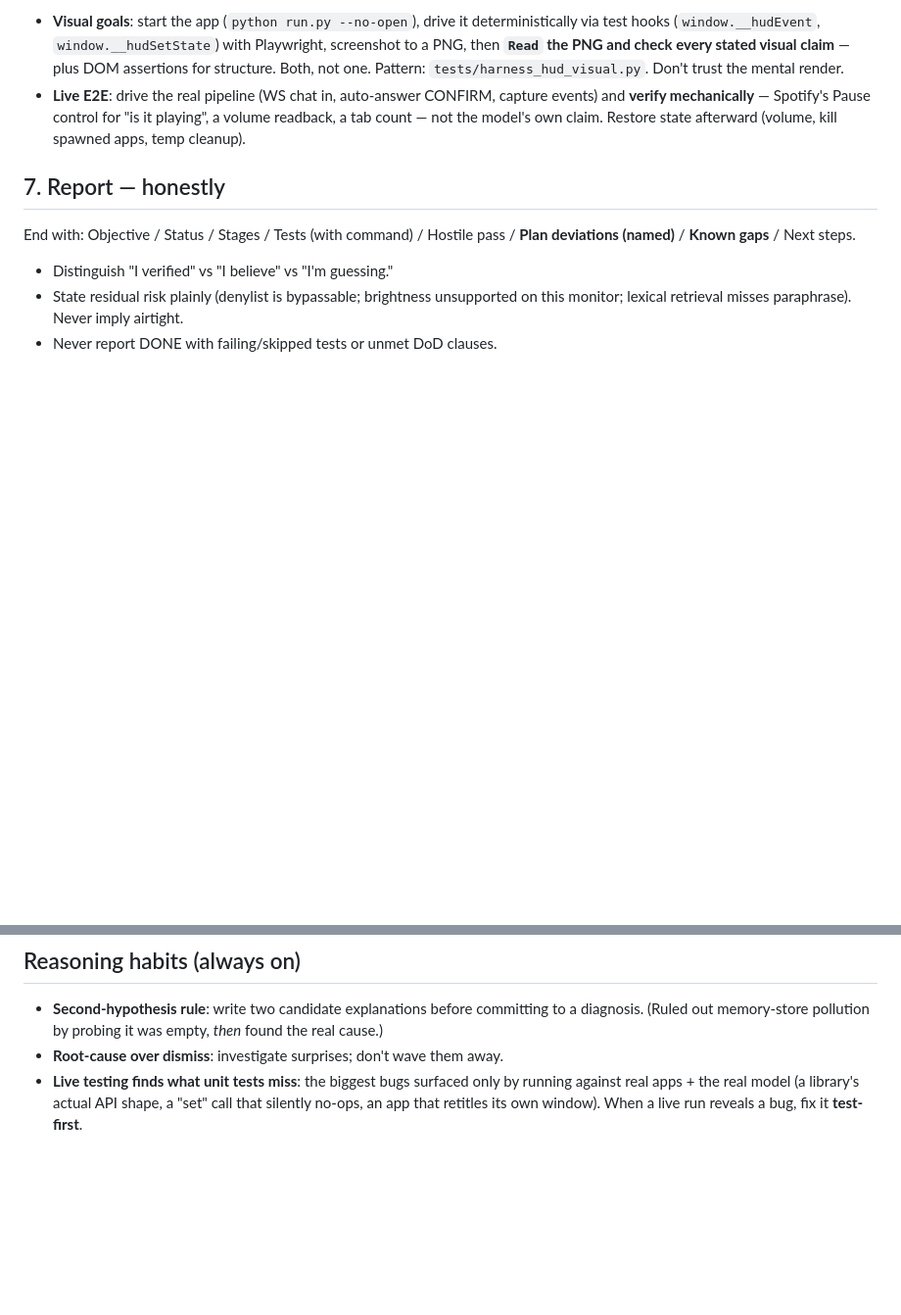
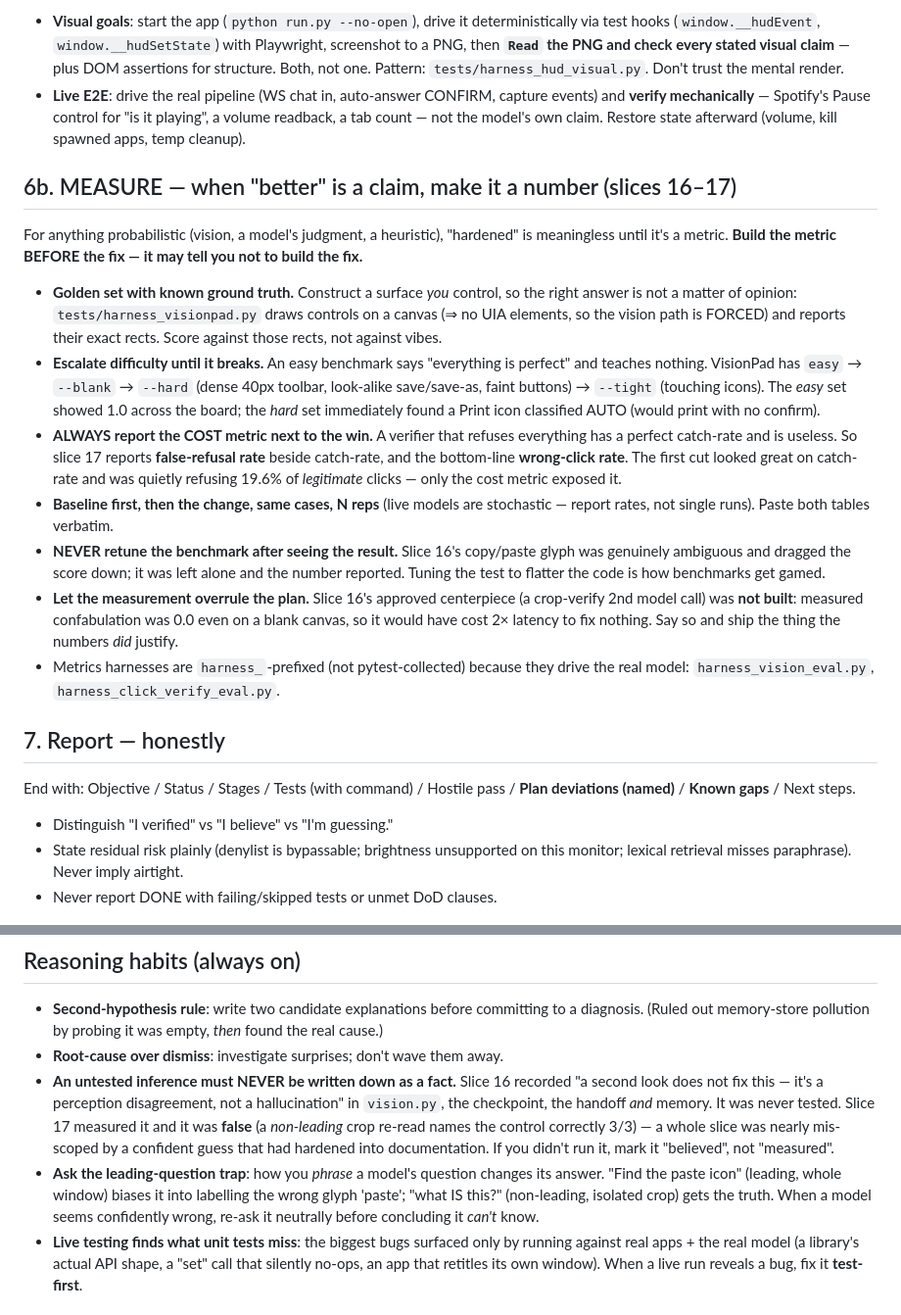
Before and after one commit to malekthegamer/JARVIS, a Markdown page: HARNESS.md, 2 parts joined by grey strips. Shown at 98% size. Rendered like a GitHub page; blank space fills up the shorter version.

Commit message:
HARNESS.md: add the measurement discipline (the missing lesson of slices 16-17)
HARNESS.md is the "how we build" doc, and it had NOTHING about the single biggest
methodological advance of the last two slices. A fresh session reading it would
not learn the discipline that killed slice 16's approved centerpiece and caught
slice 17's false-refusal bug.

New section 6b — MEASURE:
- Build the metric BEFORE the fix; it may tell you not to build the fix (slice 16
  measured confabulation at 0.0 even on a blank canvas, so the approved
  crop-verify pass would have cost 2x latency to fix nothing -- it wasn't built).
- Golden set with ground truth YOU control (canvas-drawn controls => no UIA
  elements => the vision path is forced; exact rects reported).
- Escalate difficulty until it breaks: easy -> blank -> hard -> tight. The easy
  set said "everything is perfect"; the hard set immediately found a Print icon
  classified AUTO.
- ALWAYS report the COST metric beside the win: a verifier that refuses
  everything has a perfect catch-rate and is useless. Slice 17's first cut looked
  great on catch-rate while quietly refusing 19.6% of legitimate clicks -- only
  the false-refusal metric exposed it.
- Never retune the benchmark after seeing the result.

Two reasoning habits, both learned the hard way:
- An untested inference must NEVER be written down as a fact. Slice 16 hardened a
  confident guess into four documents; slice 17 measured it and it was false.
  If you didn't run it, mark it "believed", not "measured".
- The leading-question trap: how you phrase a model's question changes its answer.
  "Find the paste icon" (leading) biases it into mislabelling; "what IS this?"
  (non-leading) gets the truth.

Verified a fresh session's onboarding path is real, not just self-consistent:
every doc, harness and entry point referenced exists, and the claimed baseline
(504) equals what pytest actually collects.

Co-Authored-By: Claude Fable 5 <noreply@anthropic.com>

```diff
--- a/HARNESS.md
+++ b/HARNESS.md
@@ -113,6 +113,38 @@ asked.
   "is it playing", a volume readback, a tab count — not the model's own claim.
   Restore state afterward (volume, kill spawned apps, temp cleanup).
 
+## 6b. MEASURE — when "better" is a claim, make it a number (slices 16–17)
+For anything probabilistic (vision, a model's judgment, a heuristic), "hardened"
+is meaningless until it's a metric. **Build the metric BEFORE the fix — it may
+tell you not to build the fix.**
+
+- **Golden set with known ground truth.** Construct a surface *you* control, so
+  the right answer is not a matter of opinion: `tests/harness_visionpad.py` draws
+  controls on a canvas (⇒ no UIA elements, so the vision path is FORCED) and
+  reports their exact rects. Score against those rects, not against vibes.
+- **Escalate difficulty until it breaks.** An easy benchmark says "everything is
+  perfect" and teaches nothing. VisionPad has `easy` → `--blank` → `--hard`
+  (dense 40px toolbar, look-alike save/save-as, faint buttons) → `--tight`
+  (touching icons). The *easy* set showed 1.0 across the board; the *hard* set
+  immediately found a Print icon classified AUTO (would print with no confirm).
+- **ALWAYS report the COST metric next to the win.** A verifier that refuses
+  everything has a perfect catch-rate and is useless. So slice 17 reports
+  **false-refusal rate** beside catch-rate, and the bottom-line **wrong-click
+  rate**. The first cut looked great on catch-rate and was quietly refusing 19.6%
+  of *legitimate* clicks — only the cost metric exposed it.
+- **Baseline first, then the change, same cases, N reps** (live models are
+  stochastic — report rates, not single runs). Paste both tables verbatim.
+- **NEVER retune the benchmark after seeing the result.** Slice 16's copy/paste
+  glyph was genuinely ambiguous and dragged the score down; it was left alone and
+  the number reported. Tuning the test to flatter the code is how benchmarks get
+  gamed.
+- **Let the measurement overrule the plan.** Slice 16's approved centerpiece (a
+  crop-verify 2nd model call) was **not built**: measured confabulation was 0.0
+  even on a blank canvas, so it would have cost 2× latency to fix nothing. Say so
+  and ship the thing the numbers *did* justify.
+- Metrics harnesses are `harness_`-prefixed (not pytest-collected) because they
+  drive the real model: `harness_vision_eval.py`, `harness_click_verify_eval.py`.
+
 ## 7. Report — honestly
 End with: Objective / Status / Stages / Tests (with command) / Hostile pass /
 **Plan deviations (named)** / **Known gaps** / Next steps.
@@ -132,6 +164,18 @@ vision check (if visual) → **then** commit. Message body = *why* + any deviati
   to a diagnosis. (Ruled out memory-store pollution by probing it was empty,
   *then* found the real cause.)
 - **Root-cause over dismiss**: investigate surprises; don't wave them away.
+- **An untested inference must NEVER be written down as a fact.** Slice 16
+  recorded "a second look does not fix this — it's a perception disagreement, not
+  a hallucination" in `vision.py`, the checkpoint, the handoff *and* memory. It
+  was never tested. Slice 17 measured it and it was **false** (a *non-leading*
+  crop re-read names the control correctly 3/3) — a whole slice was nearly
+  mis-scoped by a confident guess that had hardened into documentation. If you
+  didn't run it, mark it "believed", not "measured".
+- **Ask the leading-question trap**: how you *phrase* a model's question changes
+  its answer. "Find the paste icon" (leading, whole window) biases it into
+  labelling the wrong glyph 'paste'; "what IS this?" (non-leading, isolated crop)
+  gets the truth. When a model seems confidently wrong, re-ask it neutrally
+  before concluding it *can't* know.
 - **Live testing finds what unit tests miss**: the biggest bugs surfaced only by
   running against real apps + the real model (a library's actual API shape, a
   "set" call that silently no-ops, an app that retitles its own window). When a
```
